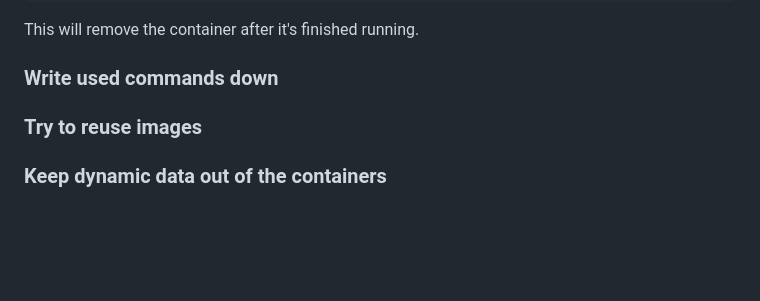
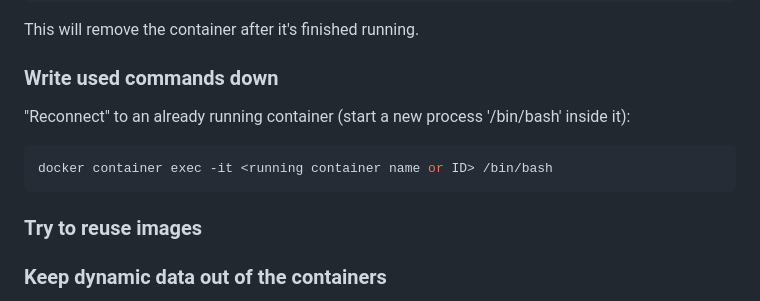
Before and after one commit to idorf79/docker-workshop-sv-pi, a Markdown page: README.md, the part around the change. Drawn GitHub-style; blank space fills up the shorter version.

Commit message:
add command 'exec'

````diff
--- a/README.md
+++ b/README.md
@@ -274,6 +274,12 @@ This will remove the container after it's finished running.
 
 ### Write used commands down
 
+"Reconnect" to an already running container (start a new process '/bin/bash' inside it):
+
+```bash
+docker container exec -it <running container name or ID> /bin/bash
+```
+
 ### Try to reuse images
 
 ### Keep dynamic data out of the containers
````
